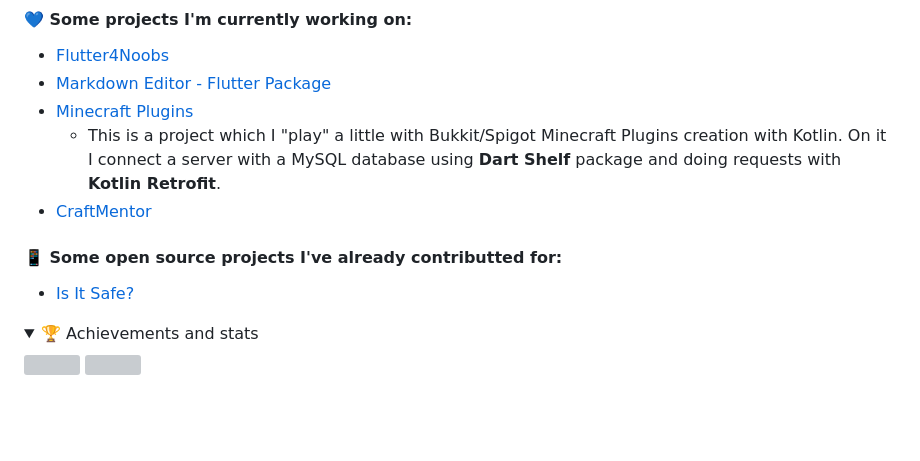
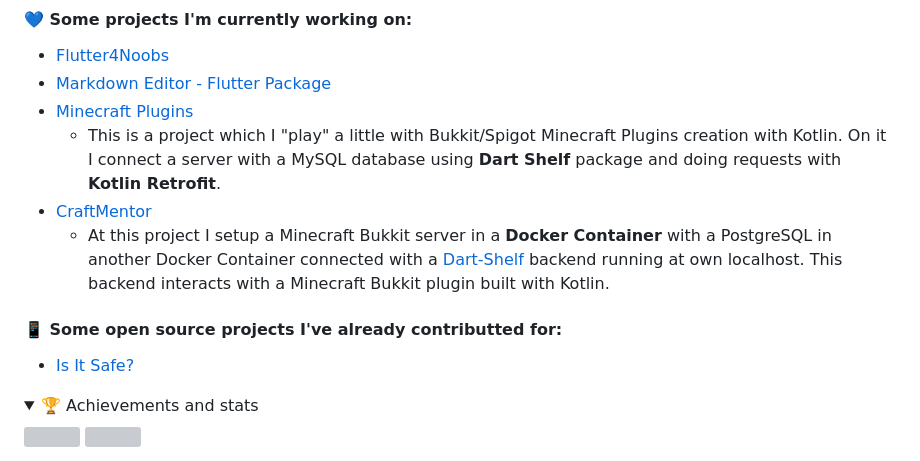
Before and after one commit to feliperfdev/feliperfdev, a Markdown page: README.md, the part around the change printed below. GitHub-like rendering; folded sections open; blank space fills up the shorter version; grey boxes are pictures that could not be loaded.

```diff
--- a/README.md
+++ b/README.md
@@ -60,6 +60,7 @@ Greetings! I'm Felipe, 22 y.o, I have a deep passion for astrophysics, computer
 - [Minecraft Plugins](https://github.com/feliperfdev-MC-Plugins)
     - This is a project which I "play" a little with Bukkit/Spigot Minecraft Plugins creation with Kotlin. On it I connect a server with a MySQL database using **Dart Shelf** package and doing requests with **Kotlin Retrofit**.
 - [CraftMentor](https://github.com/TRABALHOS-FACULDADE/craftmentor_sistemas_distribuidos)
+    - At this project I setup a Minecraft Bukkit server in a **Docker Container** with a PostgreSQL in another Docker Container connected with a [Dart-Shelf](https://pub.dev/packages/shelf_router) backend running at own localhost. This backend interacts with a Minecraft Bukkit plugin built with Kotlin.
 
 #### **📱 Some open source projects I've already contributted for:**
 
```
Also changed, not shown: other parts of README.md (+1 -1 lines).
